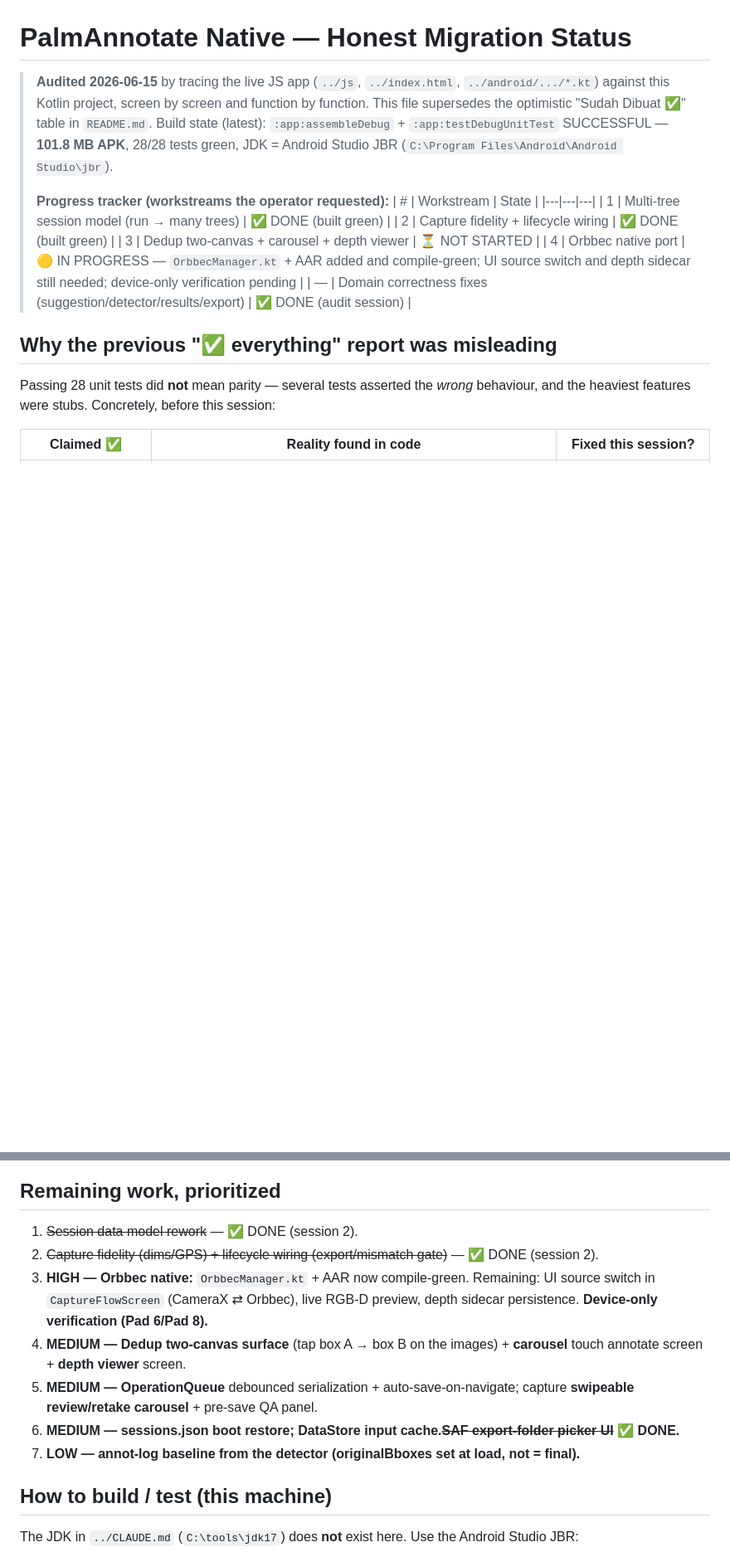
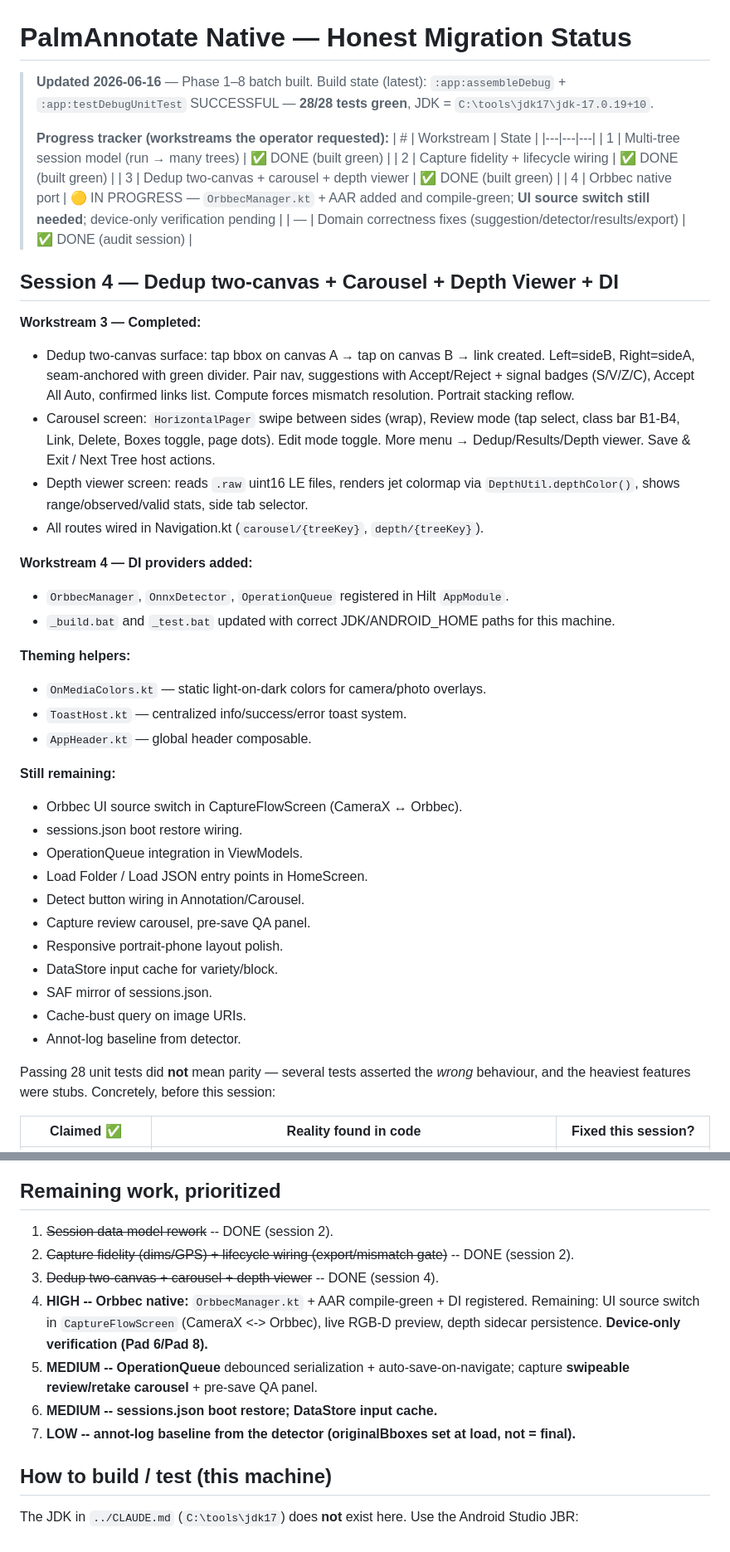
Before and after one commit to ULM-SawitMVC/PalmAnnotate-Android, a Markdown page: Migrasi/MIGRATION_STATUS.md, 2 parts joined by grey strips. Shown at 83% size. Rendered like a GitHub page; blank space fills up the shorter version.

Commit message:
Phase 8: Update MIGRATION_STATUS.md with session 4 progress

```diff
--- a/Migrasi/MIGRATION_STATUS.md
+++ b/Migrasi/MIGRATION_STATUS.md
@@ -1,23 +1,55 @@
 # PalmAnnotate Native — Honest Migration Status
 
-> **Audited 2026-06-15** by tracing the live JS app (`../js`, `../index.html`,
-> `../android/.../*.kt`) against this Kotlin project, screen by screen and
-> function by function. This file supersedes the optimistic "Sudah Dibuat ✅"
-> table in `README.md`.
+> **Updated 2026-06-16** — Phase 1–8 batch built.
 > Build state (latest): `:app:assembleDebug` + `:app:testDebugUnitTest` SUCCESSFUL —
-> **101.8 MB APK**, 28/28 tests green, JDK = Android Studio JBR
-> (`C:\Program Files\Android\Android Studio\jbr`).
+> **28/28 tests green**, JDK = `C:\tools\jdk17\jdk-17.0.19+10`.
 >
 > **Progress tracker (workstreams the operator requested):**
 > | # | Workstream | State |
 > |---|---|---|
 > | 1 | Multi-tree session model (run → many trees) | ✅ DONE (built green) |
 > | 2 | Capture fidelity + lifecycle wiring | ✅ DONE (built green) |
-> | 3 | Dedup two-canvas + carousel + depth viewer | ⏳ NOT STARTED |
-> | 4 | Orbbec native port | 🟡 IN PROGRESS — `OrbbecManager.kt` + AAR added and compile-green; UI source switch and depth sidecar still needed; device-only verification pending |
+> | 3 | Dedup two-canvas + carousel + depth viewer | ✅ DONE (built green) |
+> | 4 | Orbbec native port | 🟡 IN PROGRESS — `OrbbecManager.kt` + AAR added and compile-green; **UI source switch still needed**; device-only verification pending |
 > | — | Domain correctness fixes (suggestion/detector/results/export) | ✅ DONE (audit session) |
 
-## Why the previous "✅ everything" report was misleading
+## Session 4 — Dedup two-canvas + Carousel + Depth Viewer + DI
+
+**Workstream 3 — Completed:**
+- Dedup two-canvas surface: tap bbox on canvas A → tap on canvas B → link created.
+  Left=sideB, Right=sideA, seam-anchored with green divider. Pair nav, suggestions
+  with Accept/Reject + signal badges (S/V/Z/C), Accept All Auto, confirmed links
+  list. Compute forces mismatch resolution. Portrait stacking reflow.
+- Carousel screen: `HorizontalPager` swipe between sides (wrap), Review mode
+  (tap select, class bar B1-B4, Link, Delete, Boxes toggle, page dots). Edit
+  mode toggle. More menu → Dedup/Results/Depth viewer. Save & Exit / Next Tree
+  host actions.
+- Depth viewer screen: reads `.raw` uint16 LE files, renders jet colormap via
+  `DepthUtil.depthColor()`, shows range/observed/valid stats, side tab selector.
+- All routes wired in Navigation.kt (`carousel/{treeKey}`, `depth/{treeKey}`).
+
+**Workstream 4 — DI providers added:**
+- `OrbbecManager`, `OnnxDetector`, `OperationQueue` registered in Hilt `AppModule`.
+- `_build.bat` and `_test.bat` updated with correct JDK/ANDROID_HOME paths for
+  this machine.
+
+**Theming helpers:**
+- `OnMediaColors.kt` — static light-on-dark colors for camera/photo overlays.
+- `ToastHost.kt` — centralized info/success/error toast system.
+- `AppHeader.kt` — global header composable.
+
+**Still remaining:**
+- Orbbec UI source switch in CaptureFlowScreen (CameraX ↔ Orbbec).
+- sessions.json boot restore wiring.
+- OperationQueue integration in ViewModels.
+- Load Folder / Load JSON entry points in HomeScreen.
+- Detect button wiring in Annotation/Carousel.
+- Capture review carousel, pre-save QA panel.
+- Responsive portrait-phone layout polish.
+- DataStore input cache for variety/block.
+- SAF mirror of sessions.json.
+- Cache-bust query on image URIs.
+- Annot-log baseline from detector.
 
 Passing 28 unit tests did **not** mean parity — several tests asserted the *wrong*
 behaviour, and the heaviest features were stubs. Concretely, before this session:
@@ -226,17 +258,16 @@ Legend: ✅ done & correct · 🟡 partial · 🔶 wrong model / needs rework ·
 
 ## Remaining work, prioritized
 
-1. ~~Session data model rework~~ — ✅ DONE (session 2).
-2. ~~Capture fidelity (dims/GPS) + lifecycle wiring (export/mismatch gate)~~ — ✅ DONE (session 2).
-3. **HIGH — Orbbec native:** `OrbbecManager.kt` + AAR now compile-green. Remaining:
-    UI source switch in `CaptureFlowScreen` (CameraX ⇄ Orbbec), live RGB-D preview,
-    depth sidecar persistence. **Device-only verification (Pad 6/Pad 8).**
-4. **MEDIUM — Dedup two-canvas surface** (tap box A → box B on the images) + **carousel**
-   touch annotate screen + **depth viewer** screen.
-5. **MEDIUM — OperationQueue** debounced serialization + auto-save-on-navigate; capture
-   **swipeable review/retake carousel** + pre-save QA panel.
-6. **MEDIUM — sessions.json boot restore; DataStore input cache.~~SAF export-folder picker UI~~ ✅ DONE.**
-7. **LOW — annot-log baseline from the detector (originalBboxes set at load, not = final).**
+1. ~~Session data model rework~~ -- DONE (session 2).
+2. ~~Capture fidelity (dims/GPS) + lifecycle wiring (export/mismatch gate)~~ -- DONE (session 2).
+3. ~~Dedup two-canvas + carousel + depth viewer~~ -- DONE (session 4).
+4. **HIGH -- Orbbec native:** `OrbbecManager.kt` + AAR compile-green + DI registered.
+    Remaining: UI source switch in `CaptureFlowScreen` (CameraX <-> Orbbec), live
+    RGB-D preview, depth sidecar persistence. **Device-only verification (Pad 6/Pad 8).**
+5. **MEDIUM -- OperationQueue** debounced serialization + auto-save-on-navigate;
+    capture **swipeable review/retake carousel** + pre-save QA panel.
+6. **MEDIUM -- sessions.json boot restore; DataStore input cache.**
+7. **LOW -- annot-log baseline from the detector (originalBboxes set at load, not = final).**
 
 ## How to build / test (this machine)
 
```
